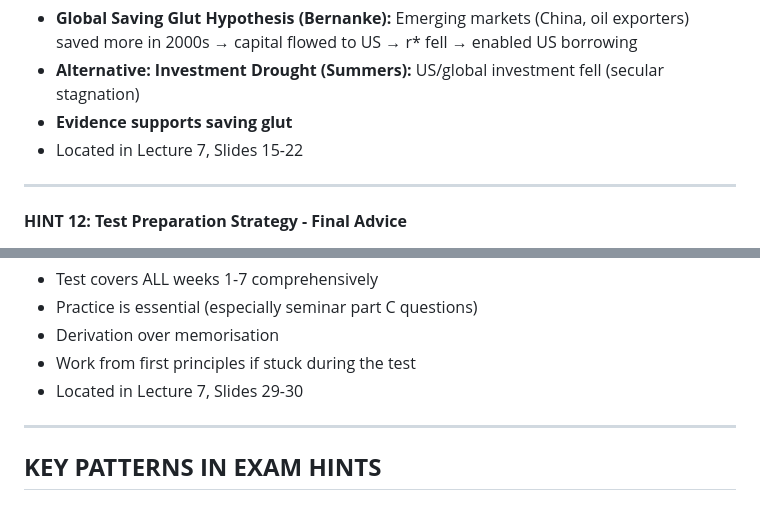
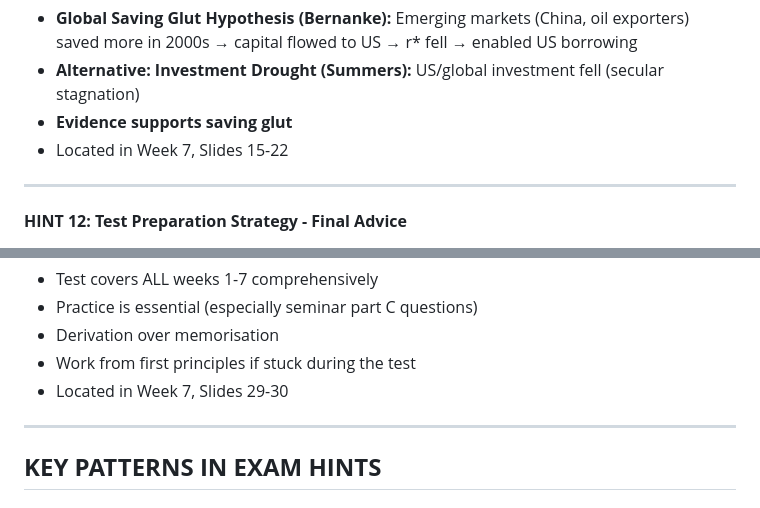
Before and after one commit to AlborzNokhostin/ec201-quiz, a Markdown page: EXAM_HINTS_FROM_LECTURES.md, 2 parts joined by grey strips. Rendered like a GitHub page.

Commit message:
Fix lecture numbering: Change "Lecture 7" to "Week 7"
Corrected references from "Lecture 7" to "Week 7" since each week has 2 lectures.
Week 7 would correspond to Lectures 13-14, not Lecture 7.

🤖 Generated with [Claude Code](https://claude.com/claude-code)

Co-Authored-By: Claude <noreply@anthropic.com>

```diff
--- a/EXAM_HINTS_FROM_LECTURES.md
+++ b/EXAM_HINTS_FROM_LECTURES.md
@@ -144,7 +144,7 @@
 - **Global Saving Glut Hypothesis (Bernanke):** Emerging markets (China, oil exporters) saved more in 2000s → capital flowed to US → r* fell → enabled US borrowing
 - **Alternative: Investment Drought (Summers):** US/global investment fell (secular stagnation)
 - **Evidence supports saving glut**
-- Located in Lecture 7, Slides 15-22
+- Located in Week 7, Slides 15-22
 
 ---
 
@@ -163,7 +163,7 @@
 - Practice is essential (especially seminar part C questions)
 - Derivation over memorisation
 - Work from first principles if stuck during the test
-- Located in Lecture 7, Slides 29-30
+- Located in Week 7, Slides 29-30
 
 ---
 
```
